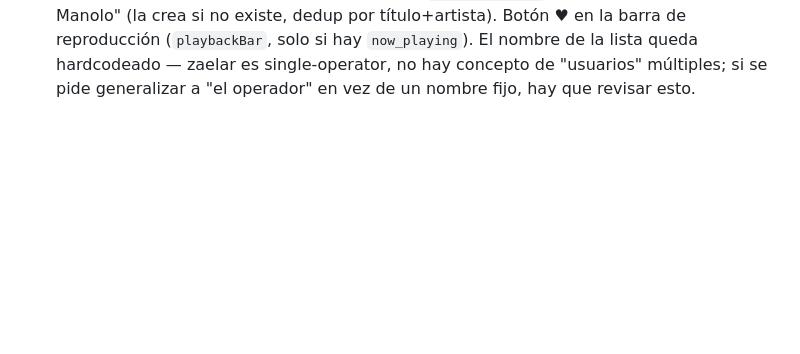
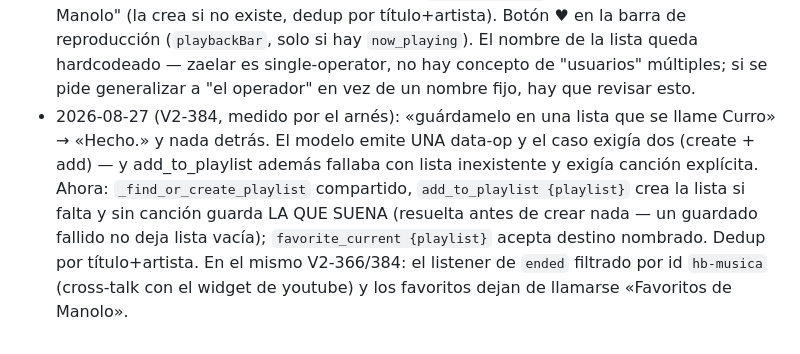
Before and after one commit to deepmindru-afk/zaelar, a Markdown page: widgets/musica/notes.md, the part around the change. Drawn GitHub-style; blank space fills up the shorter version.

Commit message:
docs(musica): notes de V2-384 — lista con nombre en una llamada

```diff
--- a/widgets/musica/notes.md
+++ b/widgets/musica/notes.md
@@ -29,3 +29,10 @@
   título+artista). Botón ♥ en la barra de reproducción (`playbackBar`, solo si hay `now_playing`). El nombre de la
   lista queda hardcodeado — zaelar es single-operator, no hay concepto de "usuarios" múltiples; si se pide
   generalizar a "el operador" en vez de un nombre fijo, hay que revisar esto.
+- 2026-08-27 (V2-384, medido por el arnés): «guárdamelo en una lista que se llame Curro» → «Hecho.» y nada
+  detrás. El modelo emite UNA data-op y el caso exigía dos (create + add) — y add_to_playlist además fallaba
+  con lista inexistente y exigía canción explícita. Ahora: `_find_or_create_playlist` compartido,
+  `add_to_playlist {playlist}` crea la lista si falta y sin canción guarda LA QUE SUENA (resuelta antes de
+  crear nada — un guardado fallido no deja lista vacía); `favorite_current {playlist}` acepta destino nombrado.
+  Dedup por título+artista. En el mismo V2-366/384: el listener de `ended` filtrado por id `hb-musica`
+  (cross-talk con el widget de youtube) y los favoritos dejan de llamarse «Favoritos de Manolo».
```
